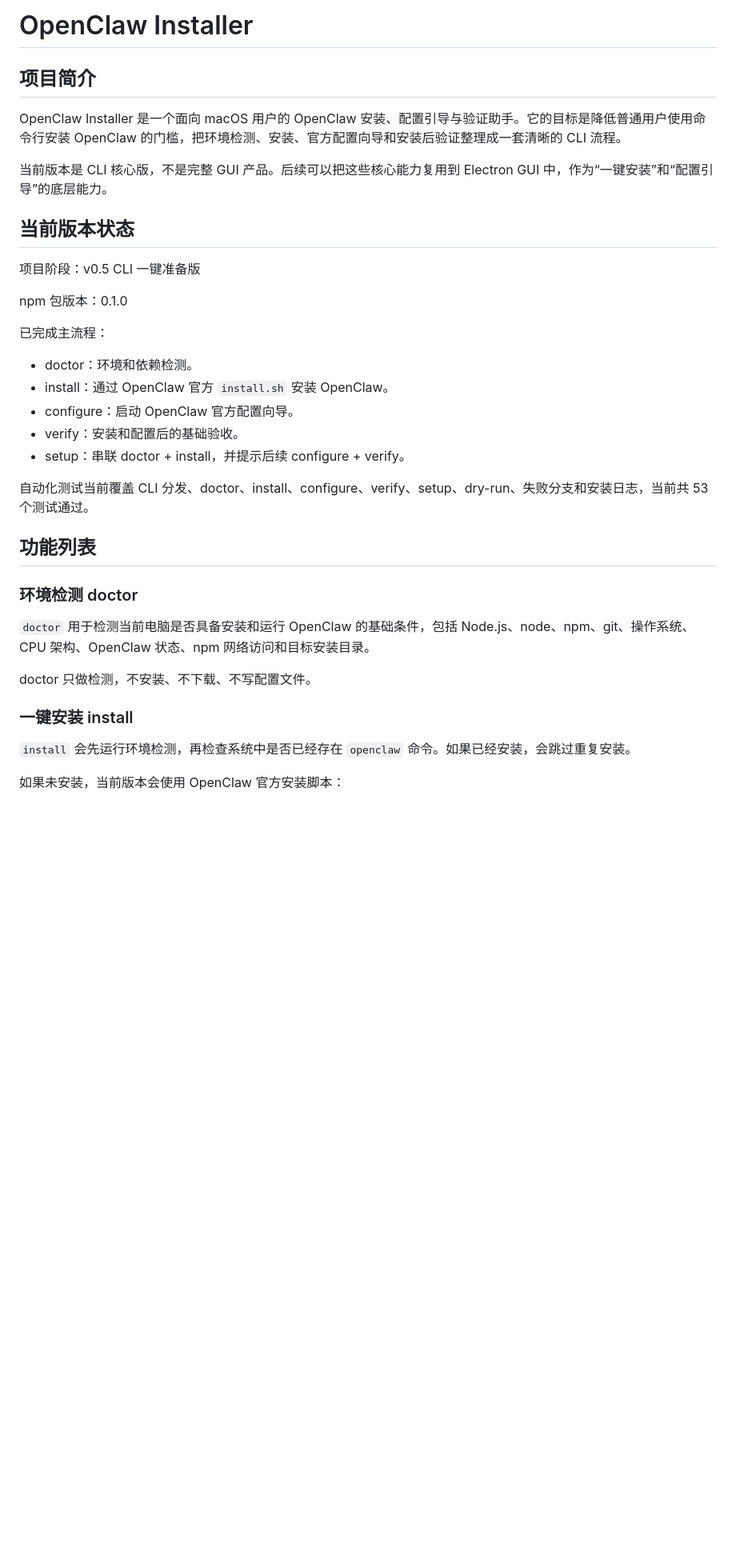
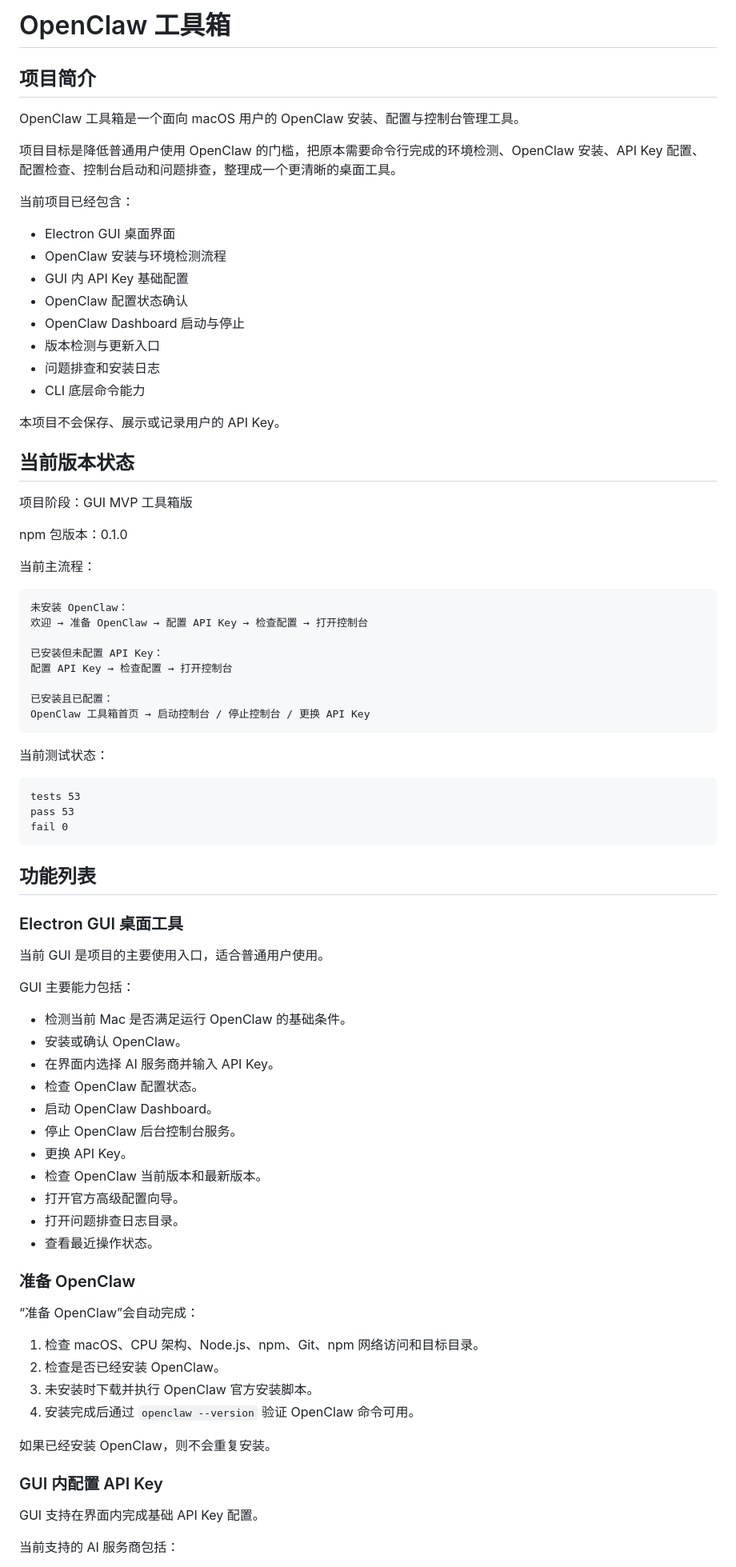
Before and after one commit to haihuiduan/Openclaw_Program, a Markdown page: README.md, the part around one of its changes. Shown at 80% size. GitHub-like rendering; blank space fills up the shorter version.

````diff
--- a/README.md
+++ b/README.md
@@ -1,37 +1,85 @@
-# OpenClaw Installer
+# OpenClaw 工具箱
 
 ## 项目简介
 
-OpenClaw Installer 是一个面向 macOS 用户的 OpenClaw 安装、配置引导与验证助手。它的目标是降低普通用户使用命令行安装 OpenClaw 的门槛，把环境检测、安装、官方配置向导和安装后验证整理成一套清晰的 CLI 流程。
+OpenClaw 工具箱是一个面向 macOS 用户的 OpenClaw 安装、配置与控制台管理工具。
 
-当前版本是 CLI 核心版，不是完整 GUI 产品。后续可以把这些核心能力复用到 Electron GUI 中，作为“一键安装”和“配置引导”的底层能力。
+项目目标是降低普通用户使用 OpenClaw 的门槛，把原本需要命令行完成的环境检测、OpenClaw 安装、API Key 配置、配置检查、控制台启动和问题排查，整理成一个更清晰的桌面工具。
+
+当前项目已经包含：
+
+- Electron GUI 桌面界面
+- OpenClaw 安装与环境检测流程
+- GUI 内 API Key 基础配置
+- OpenClaw 配置状态确认
+- OpenClaw Dashboard 启动与停止
+- 版本检测与更新入口
+- 问题排查和安装日志
+- CLI 底层命令能力
+
+本项目不会保存、展示或记录用户的 API Key。
 
 ## 当前版本状态
 
-项目阶段：v0.5 CLI 一键准备版
+项目阶段：GUI MVP 工具箱版
 
 npm 包版本：0.1.0
 
-已完成主流程：
+当前主流程：
 
-- doctor：环境和依赖检测。
-- install：通过 OpenClaw 官方 `install.sh` 安装 OpenClaw。
-- configure：启动 OpenClaw 官方配置向导。
-- verify：安装和配置后的基础验收。
-- setup：串联 doctor + install，并提示后续 configure + verify。
+```text
+未安装 OpenClaw：
+欢迎 → 准备 OpenClaw → 配置 API Key → 检查配置 → 打开控制台
 
-自动化测试当前覆盖 CLI 分发、doctor、install、configure、verify、setup、dry-run、失败分支和安装日志，当前共 53 个测试通过。
+已安装但未配置 API Key：
+配置 API Key → 检查配置 → 打开控制台
+
+已安装且已配置：
+OpenClaw 工具箱首页 → 启动控制台 / 停止控制台 / 更换 API Key
+```
+
+当前测试状态：
+
+```text
+tests 53
+pass 53
+fail 0
+```
 
 ## 功能列表
 
-### 环境检测 doctor
+### Electron GUI 桌面工具
 
-`doctor` 用于检测当前电脑是否具备安装和运行 OpenClaw 的基础条件，包括 Node.js、node、npm、git、操作系统、CPU 架构、OpenClaw 状态、npm 网络访问和目标安装目录。
+当前 GUI 是项目的主要使用入口，适合普通用户使用。
 
-doctor 只做检测，不安装、不下载、不写配置文件。
+GUI 主要能力包括：
 
-### 一键安装 install
+- 检测当前 Mac 是否满足运行 OpenClaw 的基础条件。
+- 安装或确认 OpenClaw。
+- 在界面内选择 AI 服务商并输入 API Key。
+- 检查 OpenClaw 配置状态。
+- 启动 OpenClaw Dashboard。
+- 停止 OpenClaw 后台控制台服务。
+- 更换 API Key。
+- 检查 OpenClaw 当前版本和最新版本。
+- 打开官方高级配置向导。
+- 打开问题排查日志目录。
+- 查看最近操作状态。
 
-`install` 会先运行环境检测，再检查系统中是否已经存在 `openclaw` 命令。如果已经安装，会跳过重复安装。
+### 准备 OpenClaw
 
-如果未安装，当前版本会使用 OpenClaw 官方安装脚本：
+“准备 OpenClaw”会自动完成：
+
+1. 检查 macOS、CPU 架构、Node.js、npm、Git、npm 网络访问和目标目录。
+2. 检查是否已经安装 OpenClaw。
+3. 未安装时下载并执行 OpenClaw 官方安装脚本。
+4. 安装完成后通过 `openclaw --version` 验证 OpenClaw 命令可用。
+
+如果已经安装 OpenClaw，则不会重复安装。
+
+### GUI 内配置 API Key
+
+GUI 支持在界面内完成基础 API Key 配置。
+
+当前支持的 AI 服务商包括：
+
````
Also changed, not shown: other parts of README.md (+171 -116 lines).
